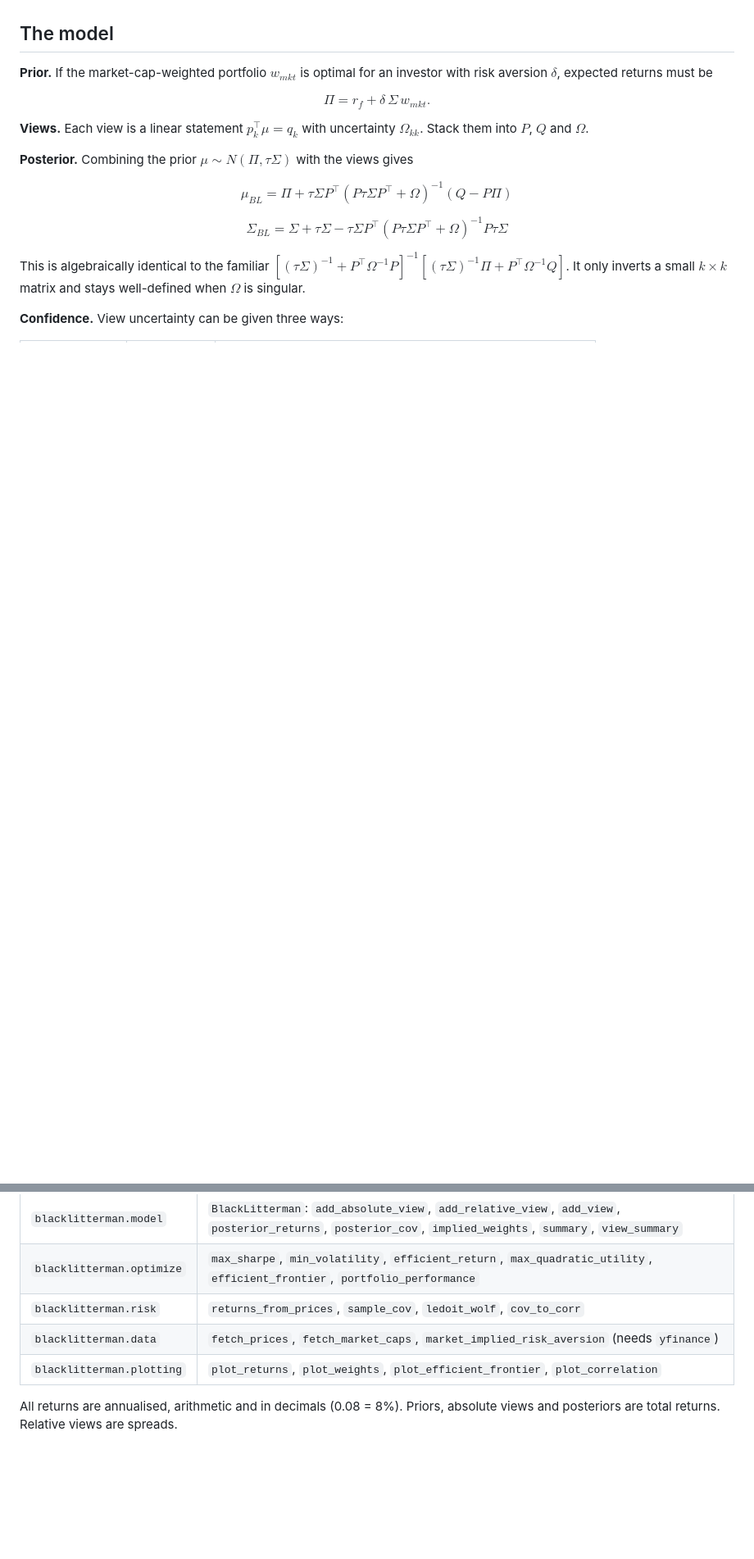
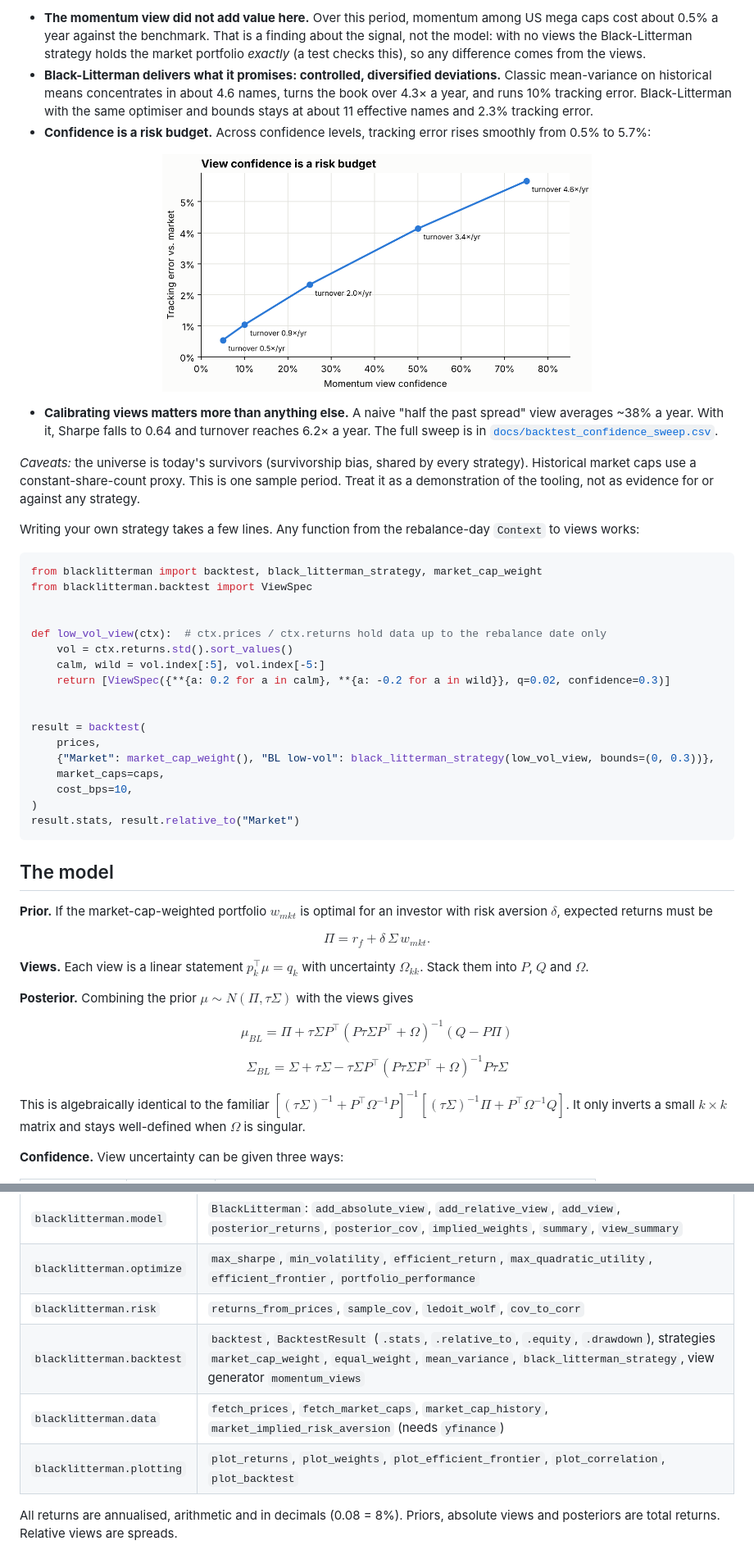
Before and after one commit to zoniin/Black-Litterman-Model, a Markdown page: README.md, 2 parts joined by grey strips. Shown at 82% size. GitHub-like rendering; pictures changed too: docs/images/confidence_tracking_error.png (added); blank space fills up the shorter version.

````diff
--- a/README.md
+++ b/README.md
@@ -66,3 +82,35 @@ For a guided tour, see [`notebooks/walkthrough.ipynb`](notebooks/walkthrough.ipy
+- **The momentum view did not add value here.** Over this period, momentum among US mega caps cost about 0.5% a year against the benchmark. That is a finding about the signal, not the model: with no views the Black-Litterman strategy holds the market portfolio *exactly* (a test checks this), so any difference comes from the views.
+- **Black-Litterman delivers what it promises: controlled, diversified deviations.** Classic mean-variance on historical means concentrates in about 4.6 names, turns the book over 4.3× a year, and runs 10% tracking error. Black-Litterman with the same optimiser and bounds stays at about 11 effective names and 2.3% tracking error.
+- **Confidence is a risk budget.** Across confidence levels, tracking error rises smoothly from 0.5% to 5.7%:
+
+<p align="center"><img src="docs/images/confidence_tracking_error.png" width="60%" alt="Tracking error rises with view confidence"></p>
+
+- **Calibrating views matters more than anything else.** A naive "half the past spread" view averages ~38% a year. With it, Sharpe falls to 0.64 and turnover reaches 6.2× a year. The full sweep is in [`docs/backtest_confidence_sweep.csv`](docs/backtest_confidence_sweep.csv).
+
+*Caveats:* the universe is today's survivors (survivorship bias, shared by every strategy). Historical market caps use a constant-share-count proxy. This is one sample period. Treat it as a demonstration of the tooling, not as evidence for or against any strategy.
+
+Writing your own strategy takes a few lines. Any function from the rebalance-day `Context` to views works:
+
+```python
+from blacklitterman import backtest, black_litterman_strategy, market_cap_weight
+from blacklitterman.backtest import ViewSpec
+
+
+def low_vol_view(ctx):  # ctx.prices / ctx.returns hold data up to the rebalance date only
+    vol = ctx.returns.std().sort_values()
+    calm, wild = vol.index[:5], vol.index[-5:]
+    return [ViewSpec({**{a: 0.2 for a in calm}, **{a: -0.2 for a in wild}}, q=0.02, confidence=0.3)]
+
+
+result = backtest(
+    prices,
+    {"Market": market_cap_weight(), "BL low-vol": black_litterman_strategy(low_vol_view, bounds=(0, 0.3))},
+    market_caps=caps,
+    cost_bps=10,
+)
+result.stats, result.relative_to("Market")
+```
+
 ## The model
 
 **Prior.** If the market-cap-weighted portfolio $w_{mkt}$ is optimal for an investor with risk aversion $\delta$, expected returns must be
@@ -100,8 +148,9 @@ This is algebraically identical to the familiar $[(\tau\Sigma)^{-1} + P^\top\Ome
 | `blacklitterman.model` | `BlackLitterman`: `add_absolute_view`, `add_relative_view`, `add_view`, `posterior_returns`, `posterior_cov`, `implied_weights`, `summary`, `view_summary` |
 | `blacklitterman.optimize` | `max_sharpe`, `min_volatility`, `efficient_return`, `max_quadratic_utility`, `efficient_frontier`, `portfolio_performance` |
 | `blacklitterman.risk` | `returns_from_prices`, `sample_cov`, `ledoit_wolf`, `cov_to_corr` |
-| `blacklitterman.data` | `fetch_prices`, `fetch_market_caps`, `market_implied_risk_aversion` (needs `yfinance`) |
-| `blacklitterman.plotting` | `plot_returns`, `plot_weights`, `plot_efficient_frontier`, `plot_correlation` |
+| `blacklitterman.backtest` | `backtest`, `BacktestResult` (`.stats`, `.relative_to`, `.equity`, `.drawdown`), strategies `market_cap_weight`, `equal_weight`, `mean_variance`, `black_litterman_strategy`, view generator `momentum_views` |
+| `blacklitterman.data` | `fetch_prices`, `fetch_market_caps`, `market_cap_history`, `market_implied_risk_aversion` (needs `yfinance`) |
+| `blacklitterman.plotting` | `plot_returns`, `plot_weights`, `plot_efficient_frontier`, `plot_correlation`, `plot_backtest` |
 
 All returns are annualised, arithmetic and in decimals (0.08 = 8%). Priors, absolute views and posteriors are total returns. Relative views are spreads.
 
````
Also changed, not shown: other parts of README.md (+20 -1 lines), docs/images/backtest.png (added), 9 other files.
